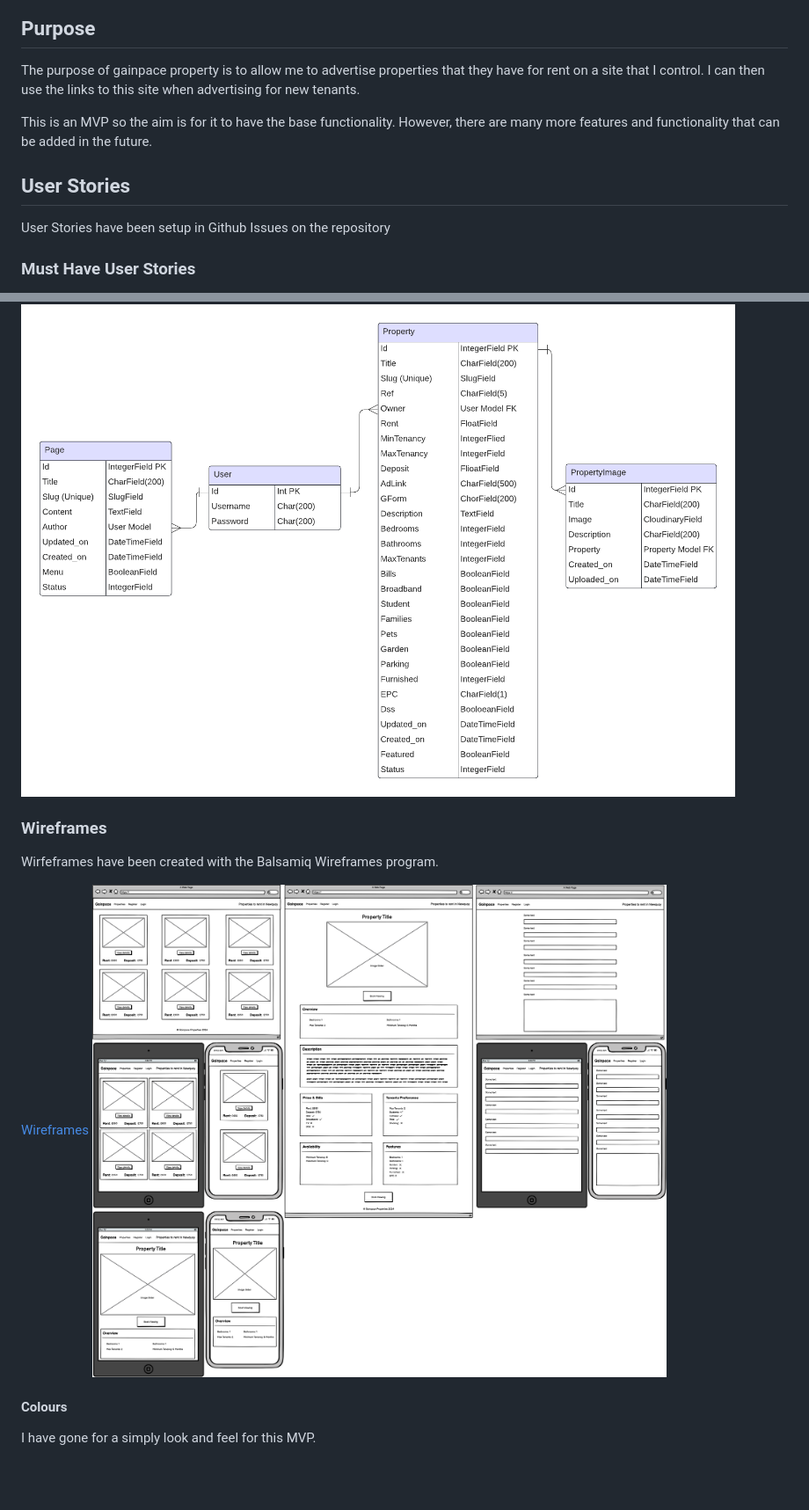
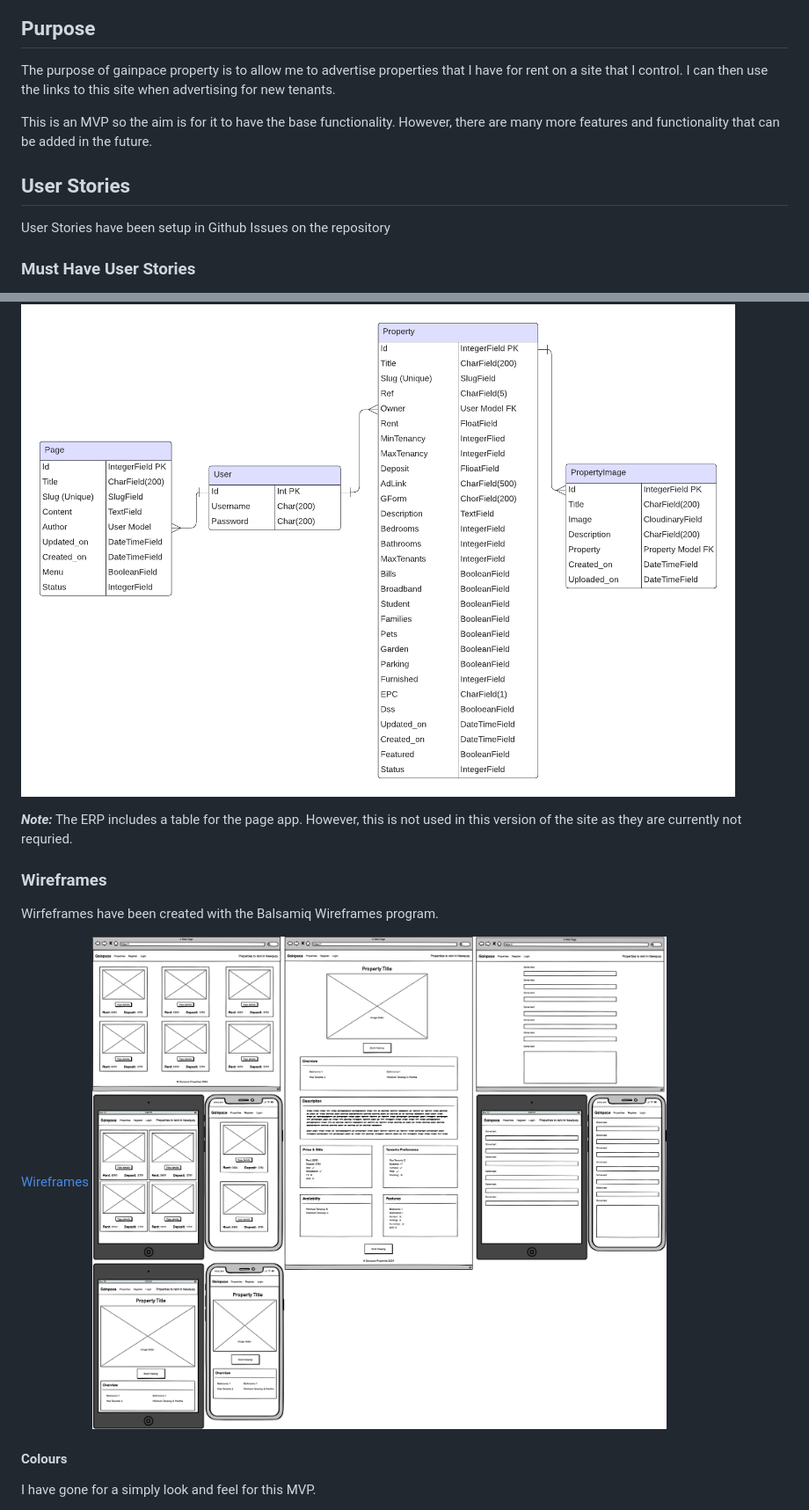
Before and after one commit to surfdemon/gainpace-property, a Markdown page: README.md, 2 parts joined by grey strips. Shown at 88% size. Drawn GitHub-style; blank space fills up the shorter version.

```diff
--- a/README.md
+++ b/README.md
@@ -4,13 +4,13 @@
 
 ## Purpose
 
-The purpose of gainpace property is to allow me to advertise properties that they have for rent on a site that I control. I can then use the links to this site when advertising for new tenants.
+The purpose of gainpace property is to allow me to advertise properties that I have for rent on a site that I control. I can then use the links to this site when advertising for new tenants.
 
 This is an MVP so the aim is for it to have the base functionality. However, there are many more features and functionality that can be added in the future.
 
 ## User Stories
 
-  User Stories have been setup in Github Issues on the repository
+User Stories have been setup in Github Issues on the repository
 
 ### Must Have User Stories
 
@@ -76,12 +79,14 @@ This should allow a user to have multiple properties and for a property to have
 
 ![Database ERP](./assets/images/gainpace-property-database.png)
 
+***Note:*** The ERP includes a table for the page app. However, this is not used in this version of the site as they are currently not requried.
+
 ### Wireframes
 
-  Wirfeframes have been created with the Balsamiq Wireframes program.
+Wirfeframes have been created with the Balsamiq Wireframes program.
 
-  [Wireframes](./assets/images/gainpace-property-wireframes.pdf)
-  ![Wireframes](./assets/images/gainpace-property-wireframe.png)
+[Wireframes](./assets/images/gainpace-property-wireframes.pdf)
+![Wireframes](./assets/images/gainpace-property-wireframe.png)
 
 #### Colours
 
```
Also changed, not shown: other parts of README.md (+34 -12 lines).
